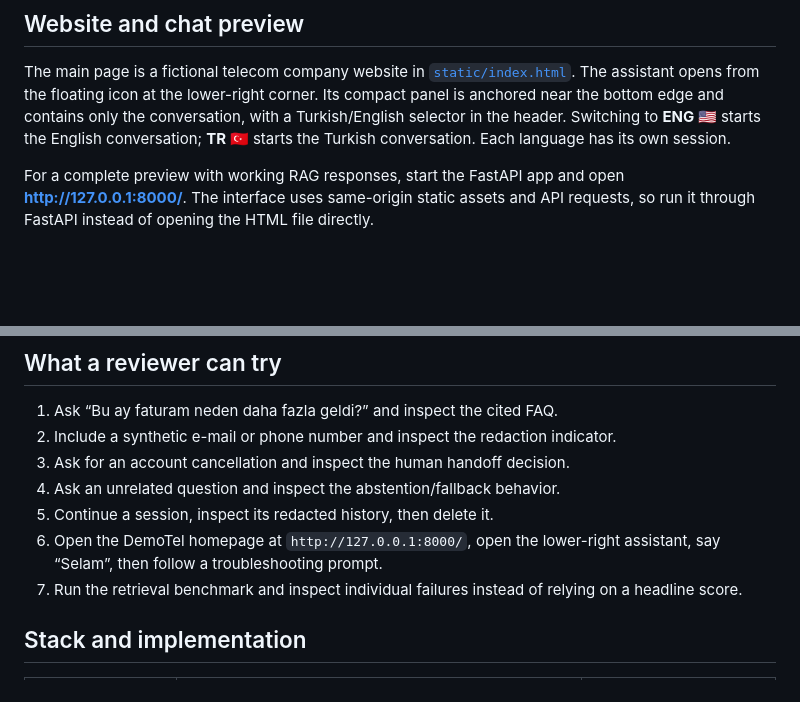
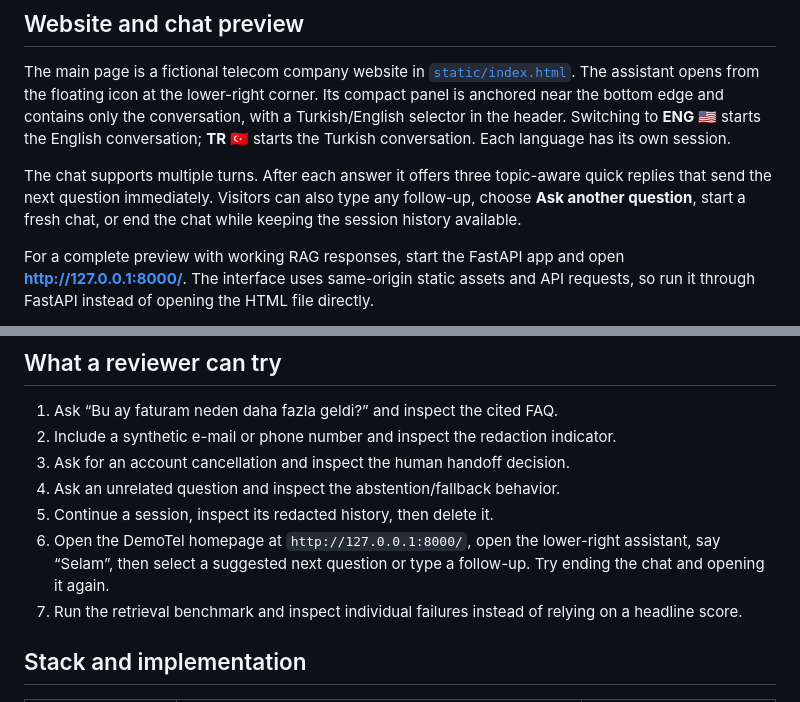
Before and after one commit to GokceKahraman/telcoai-enterprise-agent, a Markdown page: README.md, 2 parts joined by grey strips. GitHub-like rendering; blank space fills up the shorter version.

Commit message:
Document multi-turn chat guidance

```diff
--- a/README.md
+++ b/README.md
@@ -12,6 +12,8 @@ The demo website now presents DemoTel as a fictional consumer telecom brand. Ope
 
 The main page is a fictional telecom company website in [`static/index.html`](static/index.html). The assistant opens from the floating icon at the lower-right corner. Its compact panel is anchored near the bottom edge and contains only the conversation, with a Turkish/English selector in the header. Switching to **ENG 🇺🇸** starts the English conversation; **TR 🇹🇷** starts the Turkish conversation. Each language has its own session.
 
+The chat supports multiple turns. After each answer it offers three topic-aware quick replies that send the next question immediately. Visitors can also type any follow-up, choose **Ask another question**, start a fresh chat, or end the chat while keeping the session history available.
+
 For a complete preview with working RAG responses, start the FastAPI app and open **http://127.0.0.1:8000/**. The interface uses same-origin static assets and API requests, so run it through FastAPI instead of opening the HTML file directly.
 
 The project includes focused tests for greeting/thanks, retrieval, source grounding, privacy masking and human handoff. See [verification evidence and limits](docs/verification.md) for the last full-suite run and its environment constraints.
@@ -23,7 +25,7 @@ The project includes focused tests for greeting/thanks, retrieval, source ground
 3. Ask for an account cancellation and inspect the human handoff decision.
 4. Ask an unrelated question and inspect the abstention/fallback behavior.
 5. Continue a session, inspect its redacted history, then delete it.
-6. Open the DemoTel homepage at `http://127.0.0.1:8000/`, open the lower-right assistant, say “Selam”, then follow a troubleshooting prompt.
+6. Open the DemoTel homepage at `http://127.0.0.1:8000/`, open the lower-right assistant, say “Selam”, then select a suggested next question or type a follow-up. Try ending the chat and opening it again.
 7. Run the retrieval benchmark and inspect individual failures instead of relying on a headline score.
 
 ## Stack and implementation
```
